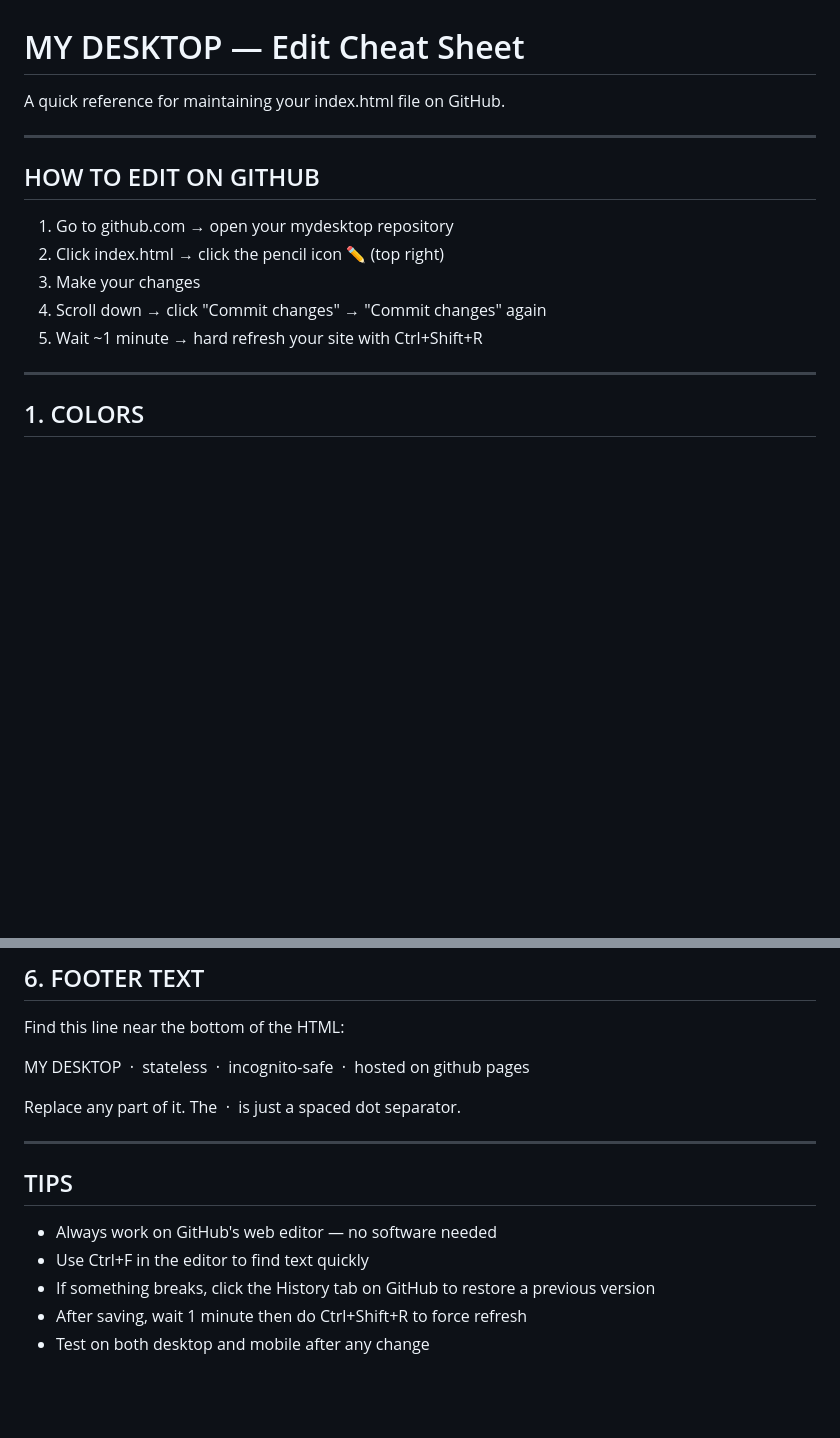
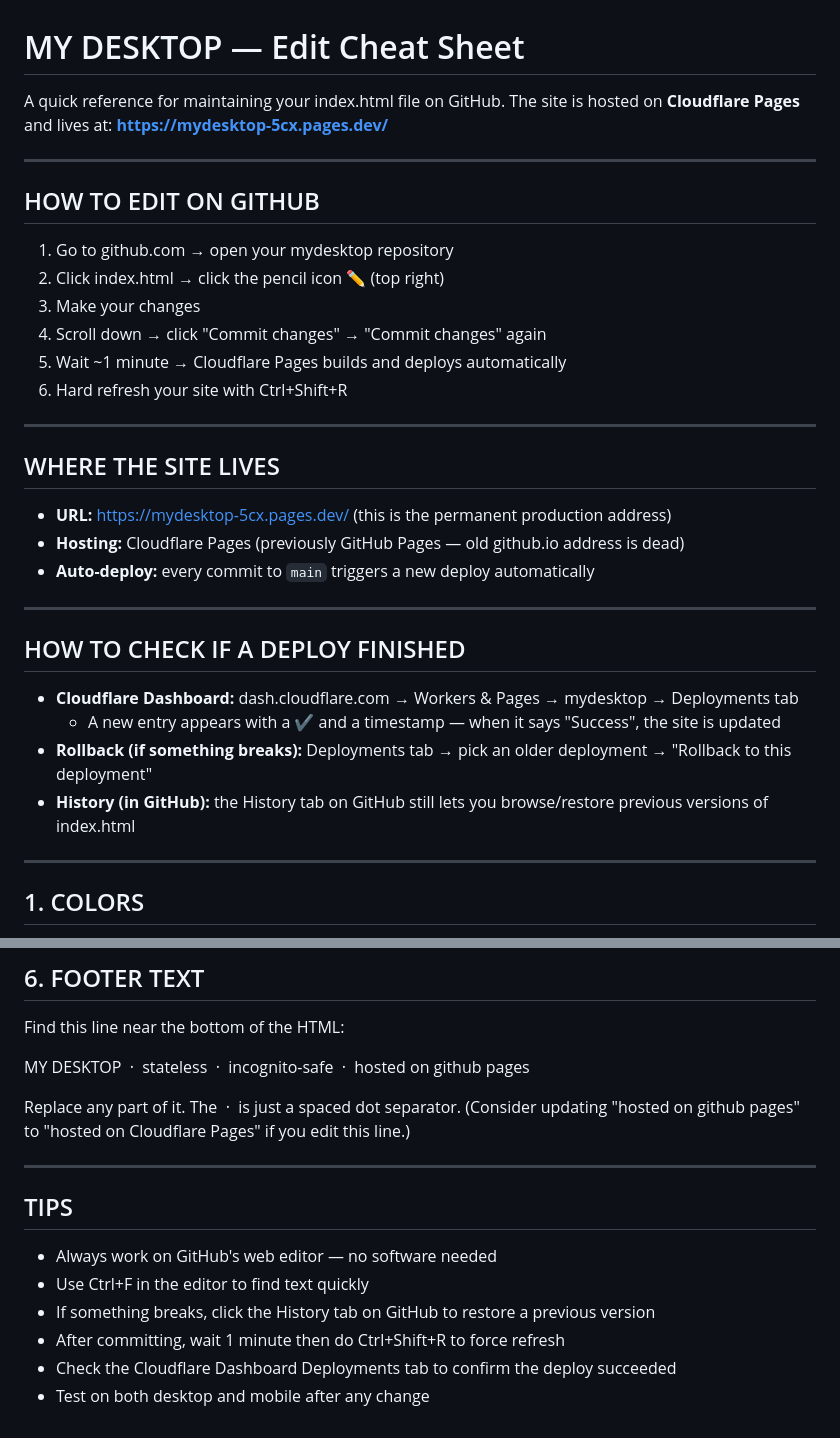
Before and after one commit to Thanosxlx/mydesktop, a Markdown page: README.md, 2 parts joined by grey strips. Rendered like a GitHub page; blank space fills up the shorter version.

Commit message:
docs: update README for Cloudflare Pages hosting

```diff
--- a/README.md
+++ b/README.md
@@ -1,5 +1,7 @@
 # MY DESKTOP — Edit Cheat Sheet
 A quick reference for maintaining your index.html file on GitHub.
+The site is hosted on **Cloudflare Pages** and lives at:
+**https://mydesktop-5cx.pages.dev/**
 
 ---
 
@@ -8,7 +10,23 @@ A quick reference for maintaining your index.html file on GitHub.
 2. Click index.html → click the pencil icon ✏️ (top right)
 3. Make your changes
 4. Scroll down → click "Commit changes" → "Commit changes" again
-5. Wait ~1 minute → hard refresh your site with Ctrl+Shift+R
+5. Wait ~1 minute → Cloudflare Pages builds and deploys automatically
+6. Hard refresh your site with Ctrl+Shift+R
+
+---
+
+## WHERE THE SITE LIVES
+- **URL:** https://mydesktop-5cx.pages.dev/  (this is the permanent production address)
+- **Hosting:** Cloudflare Pages (previously GitHub Pages — old github.io address is dead)
+- **Auto-deploy:** every commit to `main` triggers a new deploy automatically
+
+---
+
+## HOW TO CHECK IF A DEPLOY FINISHED
+- **Cloudflare Dashboard:** dash.cloudflare.com → Workers & Pages → mydesktop → Deployments tab
+  - A new entry appears with a ✔ and a timestamp — when it says "Success", the site is updated
+- **Rollback (if something breaks):** Deployments tab → pick an older deployment → "Rollback to this deployment"
+- **History (in GitHub):** the History tab on GitHub still lets you browse/restore previous versions of index.html
 
 ---
 
@@ -154,6 +172,7 @@ Find this line near the bottom of the HTML:
   MY DESKTOP &nbsp;·&nbsp; stateless &nbsp;·&nbsp; incognito-safe &nbsp;·&nbsp; hosted on github pages
 
 Replace any part of it. The &nbsp;·&nbsp; is just a spaced dot separator.
+(Consider updating "hosted on github pages" to "hosted on Cloudflare Pages" if you edit this line.)
 
 ---
 
@@ -161,5 +180,6 @@ Replace any part of it. The &nbsp;·&nbsp; is just a spaced dot separator.
 - Always work on GitHub's web editor — no software needed
 - Use Ctrl+F in the editor to find text quickly
 - If something breaks, click the History tab on GitHub to restore a previous version
-- After saving, wait 1 minute then do Ctrl+Shift+R to force refresh
+- After committing, wait 1 minute then do Ctrl+Shift+R to force refresh
+- Check the Cloudflare Dashboard Deployments tab to confirm the deploy succeeded
 - Test on both desktop and mobile after any change
```
